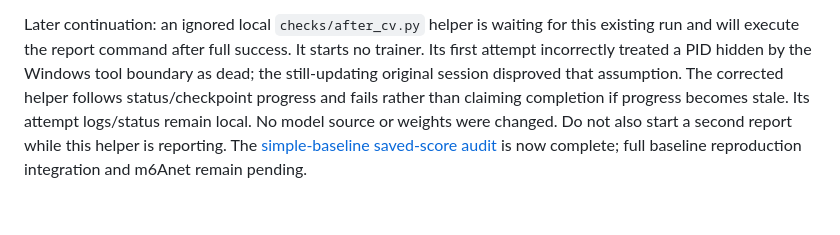
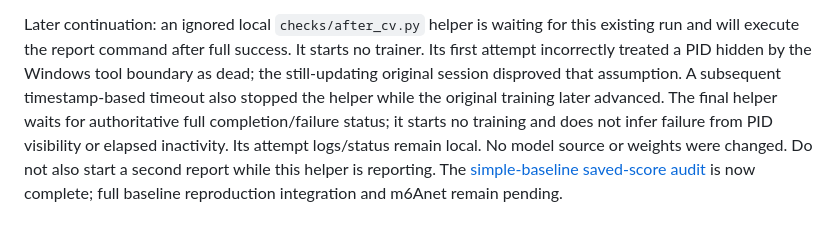
Before and after one commit to elgintan/LIFO_m6A_project, a Markdown page: model_elgin/READ_CAP_STATUS.md, the part around the change. GitHub-like rendering.

Commit message:
Document authoritative status checks for queued comparison

```diff
--- a/model_elgin/READ_CAP_STATUS.md
+++ b/model_elgin/READ_CAP_STATUS.md
@@ -82,9 +82,11 @@ Later continuation: an ignored local `checks/after_cv.py` helper is waiting
 for this existing run and will execute the report command after full success.
 It starts no trainer. Its first attempt incorrectly treated a PID hidden by
 the Windows tool boundary as dead; the still-updating original session
-disproved that assumption. The corrected helper follows status/checkpoint
-progress and fails rather than claiming completion if progress becomes stale.
-Its attempt logs/status remain local. No model source or weights were changed.
+disproved that assumption. A subsequent timestamp-based timeout also stopped
+the helper while the original training later advanced. The final helper waits
+for authoritative full completion/failure status; it starts no training and
+does not infer failure from PID visibility or elapsed inactivity. Its attempt
+logs/status remain local. No model source or weights were changed.
 Do not also start a second report while this helper is reporting. The
 [simple-baseline saved-score audit](../model_evaluation/simple_baseline_reference_2026_10_20/README.md)
 is now complete; full baseline reproduction integration and m6Anet remain pending.
```
Also changed, not shown: AI_USE.md (+4 -2 lines).
